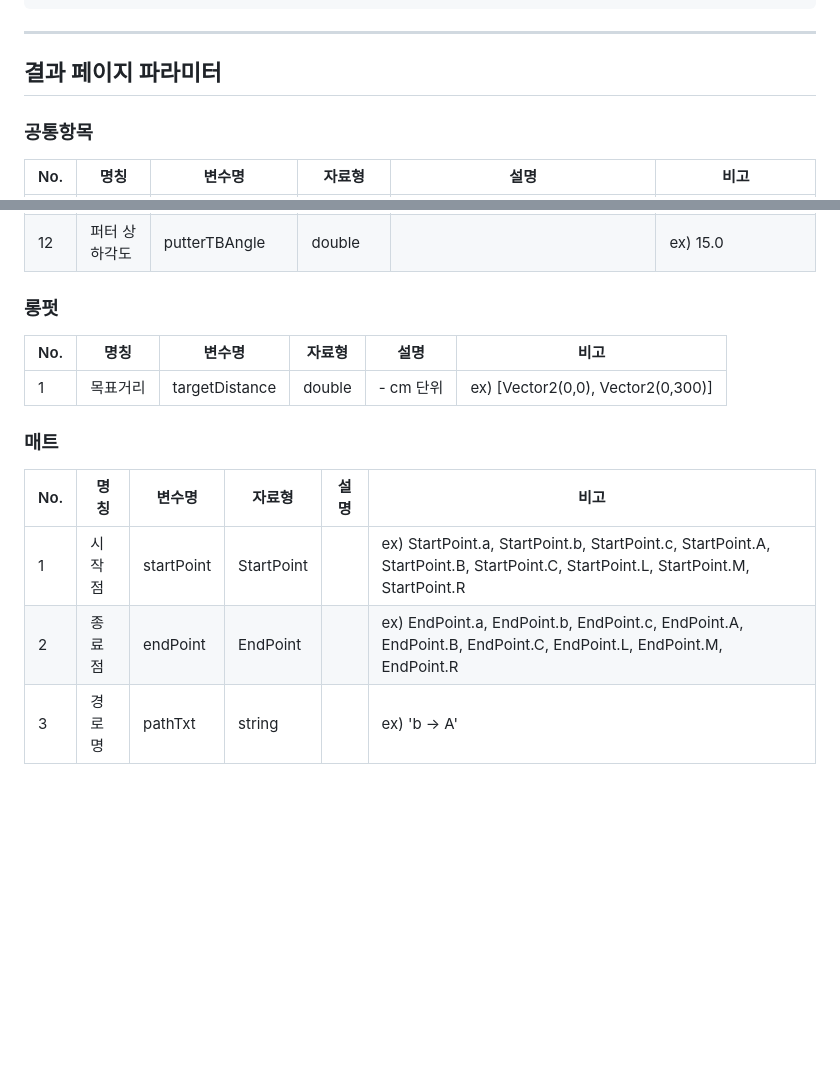
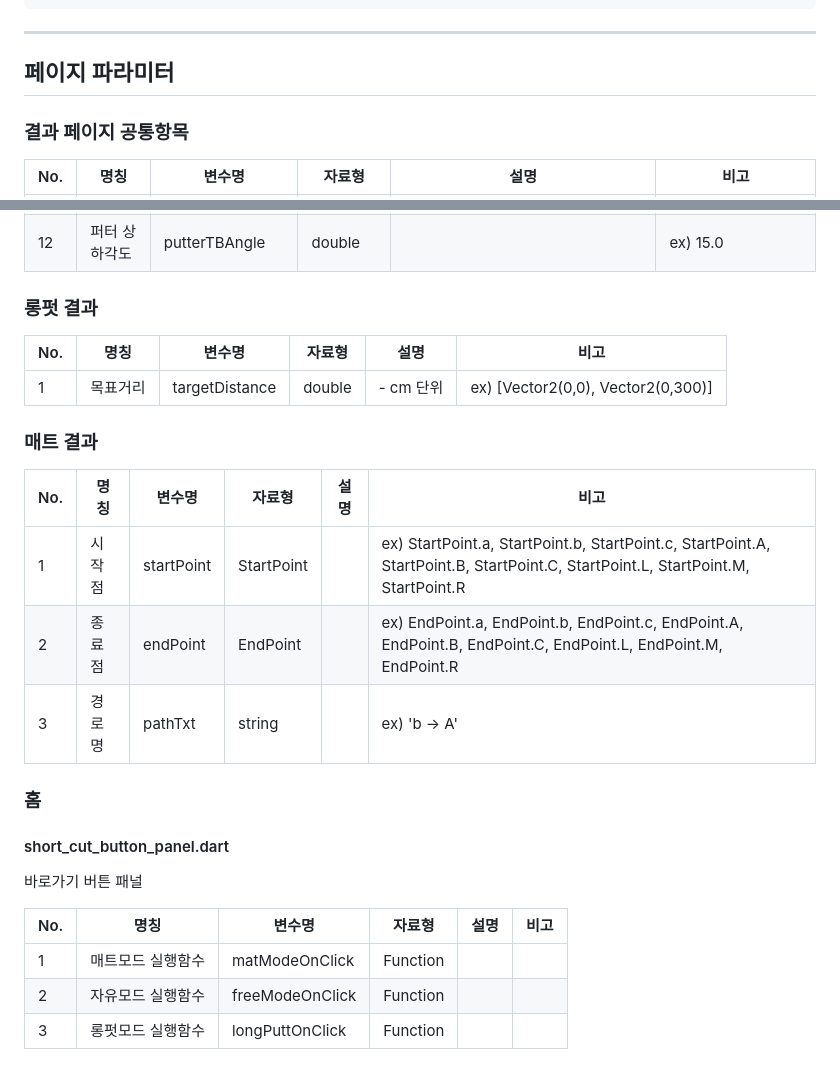
Before and after one commit to rkskdldl/ginovo_v2, a Markdown page: README.md, 2 parts joined by grey strips. Rendered like a GitHub page; blank space fills up the shorter version.

```diff
--- a/README.md
+++ b/README.md
@@ -91,9 +91,9 @@ pubspec.yaml
 
 
 
-## 결과 페이지 파라미터
+## 페이지 파라미터
 
-### 공통항목
+### 결과 페이지 공통항목
 
 | No. | 명칭         | 변수명              | 자료형           | 설명                                                                                                                            | 비고                                |
 |-----|------------|------------------|---------------|-------------------------------------------------------------------------------------------------------------------------------|-----------------------------------|
@@ -111,17 +111,28 @@ pubspec.yaml
 | 12  | 퍼터 상하각도    | putterTBAngle    | double        |                                                                                                                               | ex) 15.0                          |
 
 
-### 롱펏
+### 롱펏 결과
 
 | No. | 명칭         | 변수명              | 자료형           | 설명                                                                                                                            | 비고                                |
 |-----|------------|------------------|---------------|-------------------------------------------------------------------------------------------------------------------------------|-----------------------------------|
 | 1   | 목표거리  | targetDistance           | double | - cm 단위 | ex) [Vector2(0,0), Vector2(0,300)]    |
 
 
-### 매트
+### 매트 결과
 
 | No. | 명칭         | 변수명              | 자료형           | 설명                                                                                                                            | 비고                                |
 |-----|------------|------------------|---------------|-------------------------------------------------------------------------------------------------------------------------------|-----------------------------------|
 | 1   | 시작점  | startPoint           | StartPoint |  | ex) StartPoint.a, StartPoint.b, StartPoint.c, StartPoint.A, StartPoint.B, StartPoint.C, StartPoint.L, StartPoint.M, StartPoint.R  |
 | 2   | 종료점  | endPoint           | EndPoint |  | ex) EndPoint.a, EndPoint.b, EndPoint.c, EndPoint.A, EndPoint.B, EndPoint.C, EndPoint.L, EndPoint.M, EndPoint.R  |
 | 3   | 경로명  | pathTxt           | string |  | ex) 'b -> A'    |
+
+
+### 홈
+#### short_cut_button_panel.dart
+바로가기 버튼 패널
+
+| No. | 명칭         | 변수명              | 자료형           | 설명                                                                                                                            | 비고                                |
+|-----|------------|------------------|---------------|-------------------------------------------------------------------------------------------------------------------------------|-----------------------------------|
+| 1   | 매트모드 실행함수  | matModeOnClick         | Function |  |  |
+| 2   | 자유모드 실행함수  | freeModeOnClick           | Function |  | |
+| 3   | 롱펏모드 실행함수  | longPuttOnClick           | Function |  | |
```
